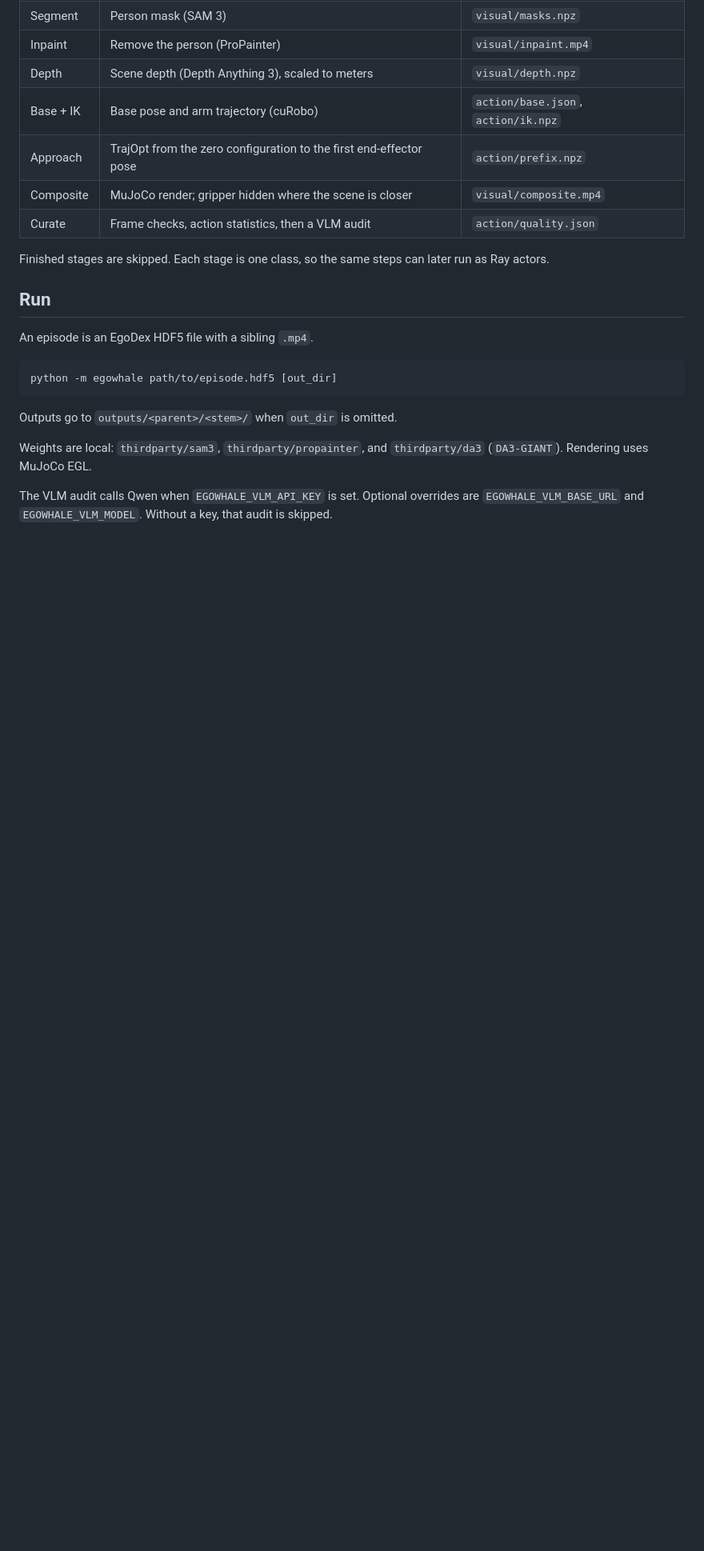
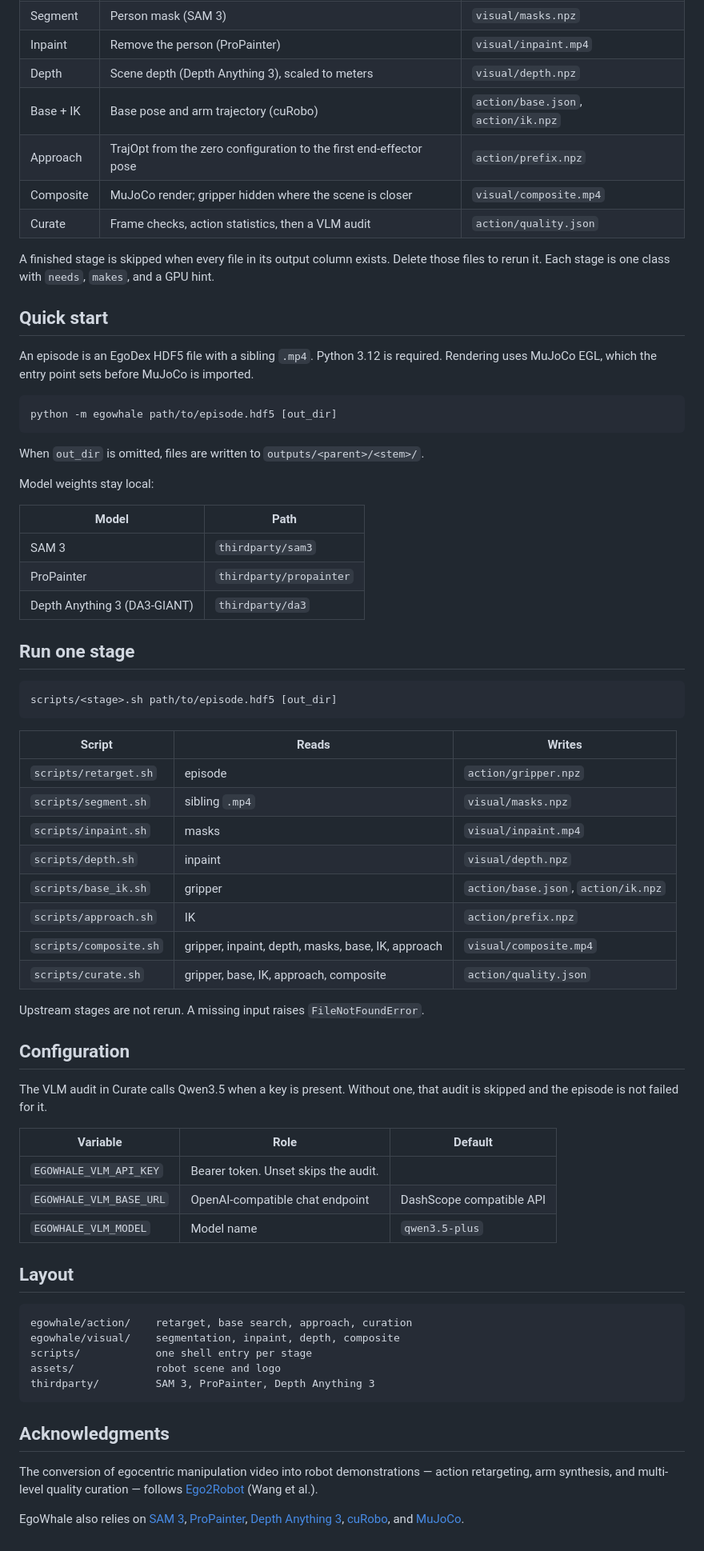
Before and after one commit to friedrichyuan/cvpr2027, a Markdown page: README.md, the part around the change printed below. Shown: that part at 80% size. Drawn GitHub-style; blank space fills up the shorter version.

````diff
--- a/README.md
+++ b/README.md
@@ -30,18 +29,67 @@ EgoWhale is a compact implementation of the [Ego2Robot](https://arxiv.org/abs/26
 | Composite | MuJoCo render; gripper hidden where the scene is closer | `visual/composite.mp4` |
 | Curate | Frame checks, action statistics, then a VLM audit | `action/quality.json` |
 
-Finished stages are skipped. Each stage is one class, so the same steps can later run as Ray actors.
+A finished stage is skipped when every file in its output column exists. Delete those files to rerun it. Each stage is one class with `needs`, `makes`, and a GPU hint.
 
-## Run
+## Quick start
 
-An episode is an EgoDex HDF5 file with a sibling `.mp4`.
+An episode is an EgoDex HDF5 file with a sibling `.mp4`. Python 3.12 is required. Rendering uses MuJoCo EGL, which the entry point sets before MuJoCo is imported.
 
 ```bash
 python -m egowhale path/to/episode.hdf5 [out_dir]
 ```
 
-Outputs go to `outputs/<parent>/<stem>/` when `out_dir` is omitted.
+When `out_dir` is omitted, files are written to `outputs/<parent>/<stem>/`.
 
-Weights are local: `thirdparty/sam3`, `thirdparty/propainter`, and `thirdparty/da3` (`DA3-GIANT`). Rendering uses MuJoCo EGL.
+Model weights stay local:
 
-The VLM audit calls Qwen when `EGOWHALE_VLM_API_KEY` is set. Optional overrides are `EGOWHALE_VLM_BASE_URL` and `EGOWHALE_VLM_MODEL`. Without a key, that audit is skipped.
+| Model | Path |
+| --- | --- |
+| SAM 3 | `thirdparty/sam3` |
+| ProPainter | `thirdparty/propainter` |
+| Depth Anything 3 (DA3-GIANT) | `thirdparty/da3` |
+
+## Run one stage
+
+```bash
+scripts/<stage>.sh path/to/episode.hdf5 [out_dir]
+```
+
+| Script | Reads | Writes |
+| --- | --- | --- |
+| `scripts/retarget.sh` | episode | `action/gripper.npz` |
+| `scripts/segment.sh` | sibling `.mp4` | `visual/masks.npz` |
+| `scripts/inpaint.sh` | masks | `visual/inpaint.mp4` |
+| `scripts/depth.sh` | inpaint | `visual/depth.npz` |
+| `scripts/base_ik.sh` | gripper | `action/base.json`, `action/ik.npz` |
+| `scripts/approach.sh` | IK | `action/prefix.npz` |
+| `scripts/composite.sh` | gripper, inpaint, depth, masks, base, IK, approach | `visual/composite.mp4` |
+| `scripts/curate.sh` | gripper, base, IK, approach, composite | `action/quality.json` |
+
+Upstream stages are not rerun. A missing input raises `FileNotFoundError`.
+
+## Configuration
+
+The VLM audit in Curate calls Qwen3.5 when a key is present. Without one, that audit is skipped and the episode is not failed for it.
+
+| Variable | Role | Default |
+| --- | --- | --- |
+| `EGOWHALE_VLM_API_KEY` | Bearer token. Unset skips the audit. | |
+| `EGOWHALE_VLM_BASE_URL` | OpenAI-compatible chat endpoint | DashScope compatible API |
+| `EGOWHALE_VLM_MODEL` | Model name | `qwen3.5-plus` |
+
+## Layout
+
+```
+egowhale/action/    retarget, base search, approach, curation
+egowhale/visual/    segmentation, inpaint, depth, composite
+scripts/            one shell entry per stage
+assets/             robot scene and logo
+thirdparty/         SAM 3, ProPainter, Depth Anything 3
+```
+
+## Acknowledgments
+
+The conversion of egocentric manipulation video into robot demonstrations — action retargeting, arm synthesis, and multi-level quality curation — follows [Ego2Robot](https://arxiv.org/abs/2608.02580) (Wang et al.).
+
+EgoWhale also relies on [SAM 3](https://github.com/facebookresearch/sam3), [ProPainter](https://github.com/sczhou/ProPainter), [Depth Anything 3](https://github.com/ByteDance-Seed/Depth-Anything-3), [cuRobo](https://curobo.org/), and [MuJoCo](https://mujoco.org/).
````
Also changed, not shown: other parts of README.md (+3 -4 lines), assets/logo.png, 3 other files.
